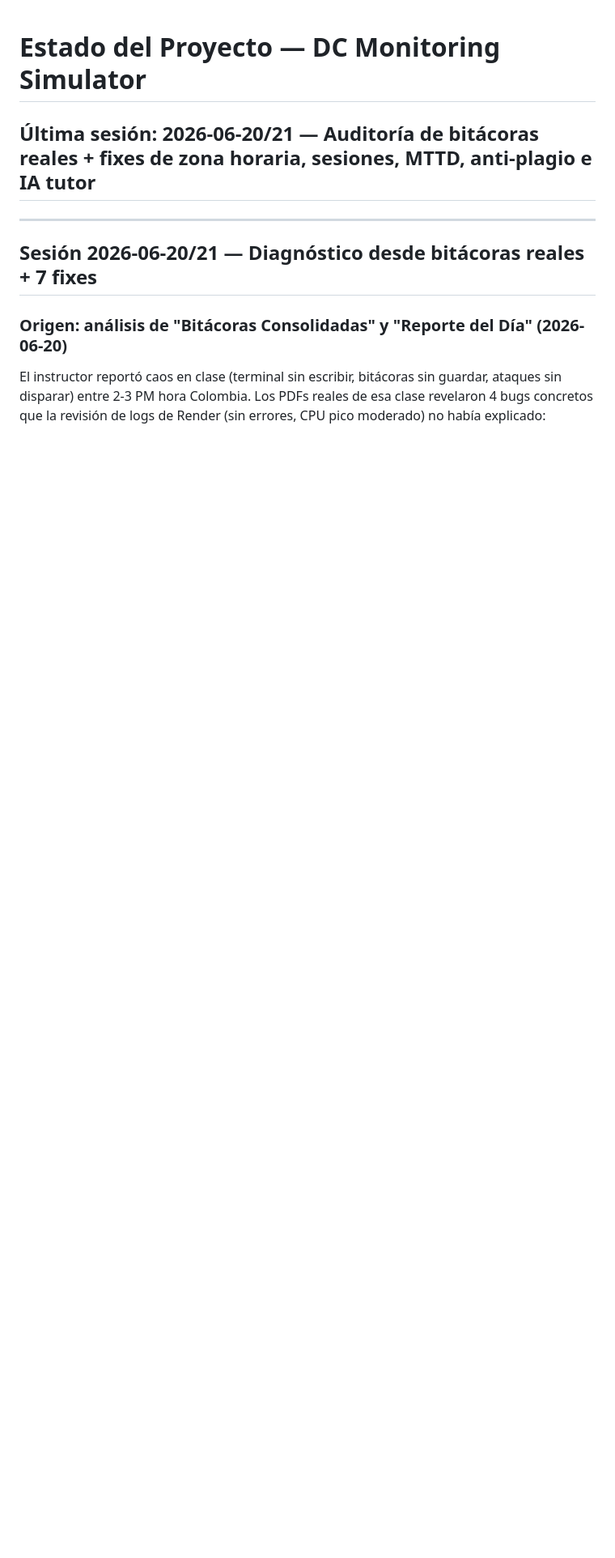
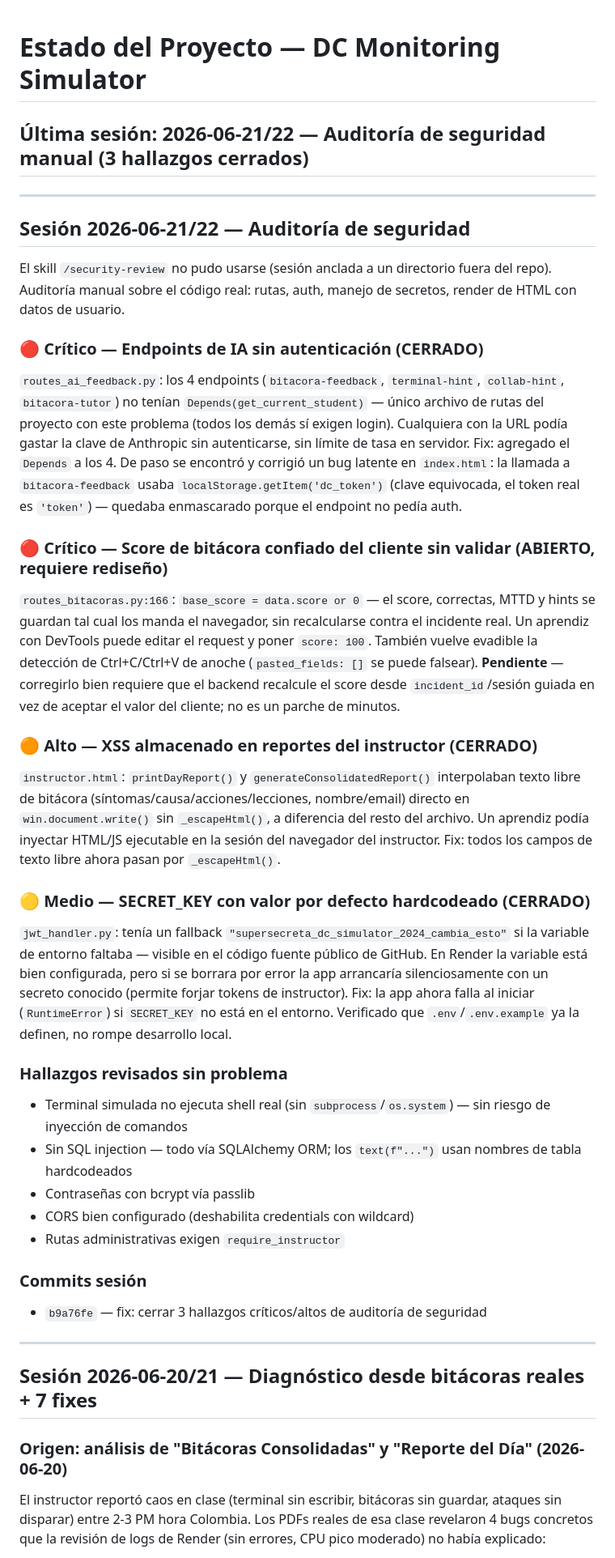
Before and after one commit to lubeto/datacenter-simulator, a Markdown page: ESTADO.md, the part around the change. Shown at 81% size. GitHub-like rendering; blank space fills up the shorter version.

Commit message:
docs: registrar auditoría de seguridad manual (3 hallazgos cerrados, 1 abierto)
Co-Authored-By: Claude Sonnet 4.6 <noreply@anthropic.com>

```diff
--- a/ESTADO.md
+++ b/ESTADO.md
@@ -1,6 +1,34 @@
 # Estado del Proyecto — DC Monitoring Simulator
 
-## Última sesión: 2026-06-20/21 — Auditoría de bitácoras reales + fixes de zona horaria, sesiones, MTTD, anti-plagio e IA tutor
+## Última sesión: 2026-06-21/22 — Auditoría de seguridad manual (3 hallazgos cerrados)
+
+---
+
+## Sesión 2026-06-21/22 — Auditoría de seguridad
+
+El skill `/security-review` no pudo usarse (sesión anclada a un directorio fuera del repo). Auditoría manual sobre el código real: rutas, auth, manejo de secretos, render de HTML con datos de usuario.
+
+### 🔴 Crítico — Endpoints de IA sin autenticación (CERRADO)
+`routes_ai_feedback.py`: los 4 endpoints (`bitacora-feedback`, `terminal-hint`, `collab-hint`, `bitacora-tutor`) no tenían `Depends(get_current_student)` — único archivo de rutas del proyecto con este problema (todos los demás sí exigen login). Cualquiera con la URL podía gastar la clave de Anthropic sin autenticarse, sin límite de tasa en servidor. Fix: agregado el `Depends` a los 4. De paso se encontró y corrigió un bug latente en `index.html`: la llamada a `bitacora-feedback` usaba `localStorage.getItem('dc_token')` (clave equivocada, el token real es `'token'`) — quedaba enmascarado porque el endpoint no pedía auth.
+
+### 🔴 Crítico — Score de bitácora confiado del cliente sin validar (ABIERTO, requiere rediseño)
+`routes_bitacoras.py:166`: `base_score = data.score or 0` — el score, correctas, MTTD y hints se guardan tal cual los manda el navegador, sin recalcularse contra el incidente real. Un aprendiz con DevTools puede editar el request y poner `score: 100`. También vuelve evadible la detección de Ctrl+C/Ctrl+V de anoche (`pasted_fields: []` se puede falsear). **Pendiente** — corregirlo bien requiere que el backend recalcule el score desde `incident_id`/sesión guiada en vez de aceptar el valor del cliente; no es un parche de minutos.
+
+### 🟠 Alto — XSS almacenado en reportes del instructor (CERRADO)
+`instructor.html`: `printDayReport()` y `generateConsolidatedReport()` interpolaban texto libre de bitácora (síntomas/causa/acciones/lecciones, nombre/email) directo en `win.document.write()` sin `_escapeHtml()`, a diferencia del resto del archivo. Un aprendiz podía inyectar HTML/JS ejecutable en la sesión del navegador del instructor. Fix: todos los campos de texto libre ahora pasan por `_escapeHtml()`.
+
+### 🟡 Medio — SECRET_KEY con valor por defecto hardcodeado (CERRADO)
+`jwt_handler.py`: tenía un fallback `"supersecreta_dc_simulator_2024_cambia_esto"` si la variable de entorno faltaba — visible en el código fuente público de GitHub. En Render la variable está bien configurada, pero si se borrara por error la app arrancaría silenciosamente con un secreto conocido (permite forjar tokens de instructor). Fix: la app ahora falla al iniciar (`RuntimeError`) si `SECRET_KEY` no está en el entorno. Verificado que `.env`/`.env.example` ya la definen, no rompe desarrollo local.
+
+### Hallazgos revisados sin problema
+- Terminal simulada no ejecuta shell real (sin `subprocess`/`os.system`) — sin riesgo de inyección de comandos
+- Sin SQL injection — todo vía SQLAlchemy ORM; los `text(f"...")` usan nombres de tabla hardcodeados
+- Contraseñas con bcrypt vía passlib
+- CORS bien configurado (deshabilita credentials con wildcard)
+- Rutas administrativas exigen `require_instructor`
+
+### Commits sesión
+- `b9a76fe` — fix: cerrar 3 hallazgos críticos/altos de auditoría de seguridad
 
 ---
 
```
